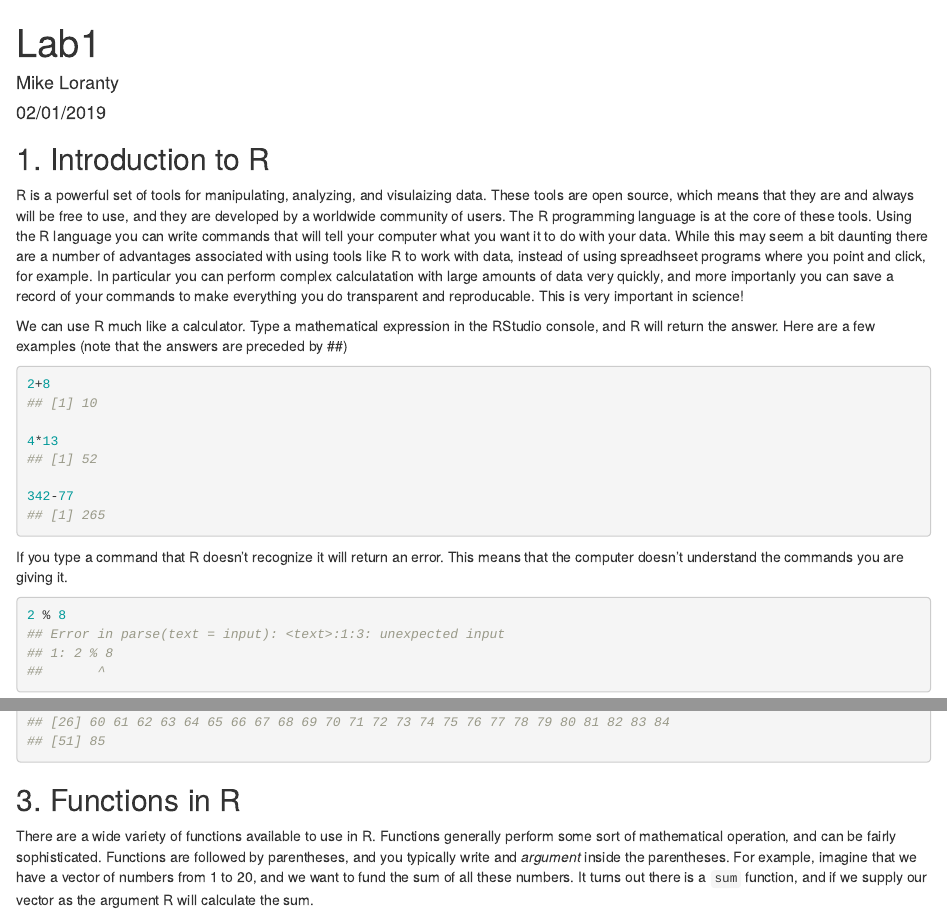
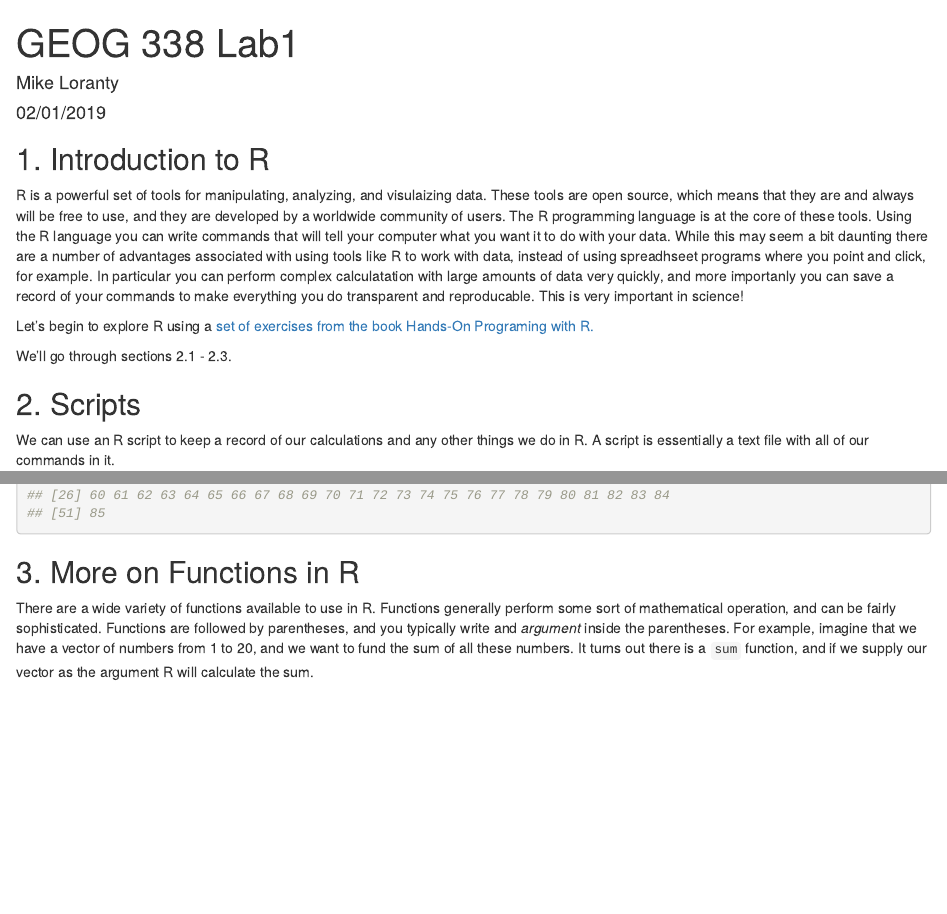
Before and after one commit to mloranty/GEOG338, an R Markdown document (Lab1.Rmd): the page in a window 1100 px wide, from its top, and a second part further down, joined at a grey line. Rendered offline with R 4.5, knitr and Pandoc, with nearby package versions.

Commit message:
Added script to go through portions of Chapter 2 in 'Hands-On Programming with R, and updated exercise 1.

````diff
--- a/Lab1.Rmd
+++ b/Lab1.Rmd
@@ -1,5 +1,5 @@
 ---
-title: "Lab1"
+title: " GEOG 338 Lab1"
 author: "Mike Loranty"
 date: "02/01/2019"
 output: html_document
@@ -10,20 +10,14 @@ knitr::opts_chunk$set(echo = TRUE)
 ```
 
 ## 1. Introduction to R
-
 R is a powerful set of tools for manipulating, analyzing, and visulaizing data. These tools are open source, which means that they are and always will be free to use, and they are developed by a worldwide community of users. The R programming language is at the core of these tools. Using the R language you can write commands that will tell your computer what you want it to do with your data. While this may seem a bit daunting there are a number of advantages associated with using tools like R to work with data, instead of using spreadhseet programs where you point and click, for example. In particular you can perform complex calculatation with large amounts of data very quickly, and more importanly you can save a record of your commands to make everything you do transparent and reproducable. This is very important in science!
 
-We can use R much like a calculator. Type a mathematical expression in the RStudio console, and R will return the answer. Here are a few examples (note that the answers are preceded by ##)
+Let's begin to explore R using a [set of exercises from the book Hands-On Programing with R.](https://rstudio-education.github.io/hopr/basics.html)
 
-```{r, collapse = TRUE}
-2+8
+We'll go through sections 2.1 - 2.3.
 
-4*13
+## 2. Scripts
+We can use an R script to keep a record of our calculations and any other things we do in R. A script is essentially a text file with all of our commands in it.
 
-342-77
-```
+To make a script in RStudio click on File > New File > R Script.
 
-If you type a command that R doesn't recognize it will return an error. This means that the computer doesn't understand the commands you are giving it.
-
-```{r, error=TRUE, collapse = TRUE}
-2 % 8
@@ -44,8 +34,7 @@ We can create a *vector*, or one-dimensional group of numbers using the `:` symb
 ```
 
 
-
-## 3. Functions in R
+## 3. More on Functions in R
 There are a wide variety of functions available to use in R. Functions generally perform some sort of mathematical operation, and can be fairly sophisticated. Functions are followed by parentheses, and you typically write and *argument* inside the parentheses. For example, imagine that we have a vector of numbers from 1 to 20, and we want to fund the sum of all these numbers. It turns out there is a `sum` function, and if we supply our vector as the argument R will calculate the sum.
 
 ```{r}
````
Also changed, not shown: HOPR_Ch2.R (added, +15 -0 lines), Lab1.html, Lab1.Rmd (9 more changed lines).
